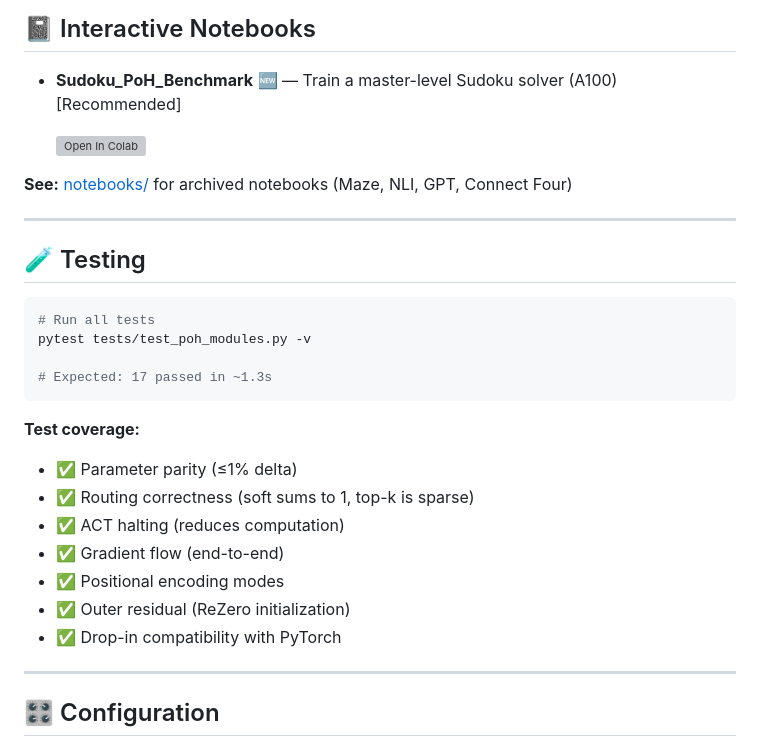
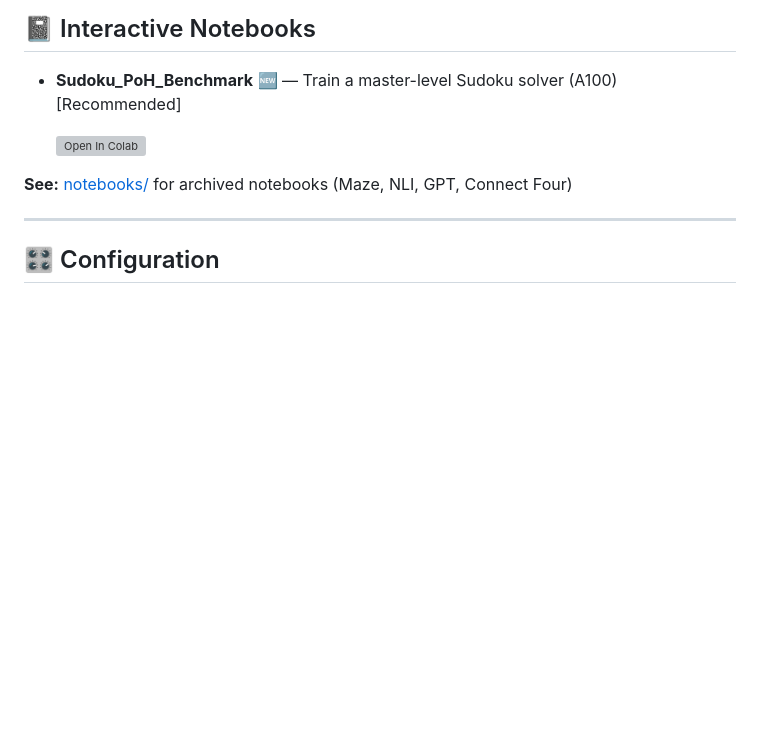
Before and after one commit to Eran-BA/PoT, a Markdown page: README.md, the part around the change. Rendered like a GitHub page; blank space fills up the shorter version; grey boxes are pictures that could not be loaded.

Commit message:
Remove testing section from README

````diff
--- a/README.md
+++ b/README.md
@@ -452,26 +452,6 @@ python experiments/sudoku_poh_benchmark.py --download --model hybrid
   [![Open In Colab](https://colab.research.google.com/assets/colab-badge.svg)](https://colab.research.google.com/github/Eran-BA/PoT/blob/main/notebooks/Sudoku_PoH_Benchmark.ipynb)
 
 **See:** [notebooks/](notebooks/) for archived notebooks (Maze, NLI, GPT, Connect Four)
-
----
-
-## 🧪 Testing
-
-```bash
-# Run all tests
-pytest tests/test_poh_modules.py -v
-
-# Expected: 17 passed in ~1.3s
-```
-
-**Test coverage:**
-- ✅ Parameter parity (≤1% delta)
-- ✅ Routing correctness (soft sums to 1, top-k is sparse)
-- ✅ ACT halting (reduces computation)
-- ✅ Gradient flow (end-to-end)
-- ✅ Positional encoding modes
-- ✅ Outer residual (ReZero initialization)
-- ✅ Drop-in compatibility with PyTorch
 
 ---
 
````
